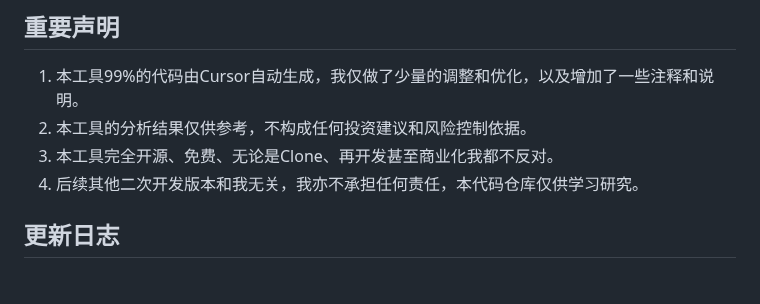
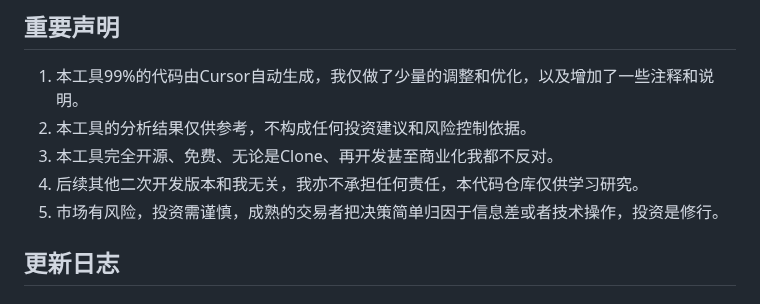
Before and after one commit to yagami1997/TradeMind, a Markdown page: README.md, the part around the change. GitHub-like rendering.

```diff
--- a/README.md
+++ b/README.md
@@ -6,6 +6,7 @@
 2. 本工具的分析结果仅供参考，不构成任何投资建议和风险控制依据。
 3. 本工具完全开源、免费、无论是Clone、再开发甚至商业化我都不反对。
 4. 后续其他二次开发版本和我无关，我亦不承担任何责任，本代码仓库仅供学习研究。
+5. 市场有风险，投资需谨慎，成熟的交易者把决策简单归因于信息差或者技术操作，投资是修行。
 
 ## 更新日志
 
```
